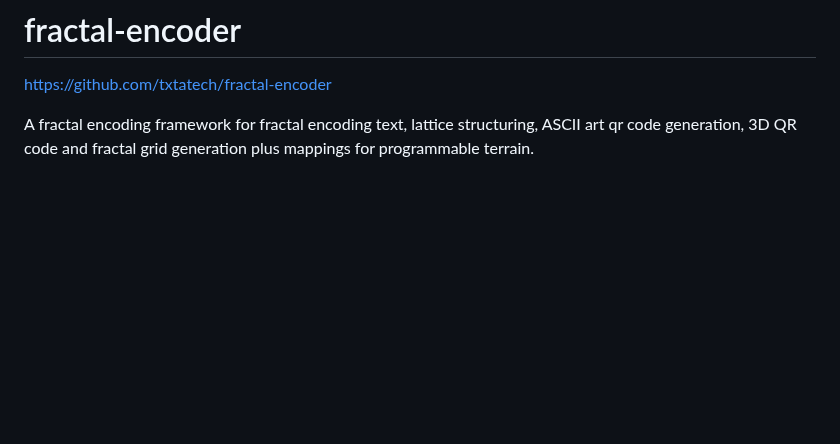
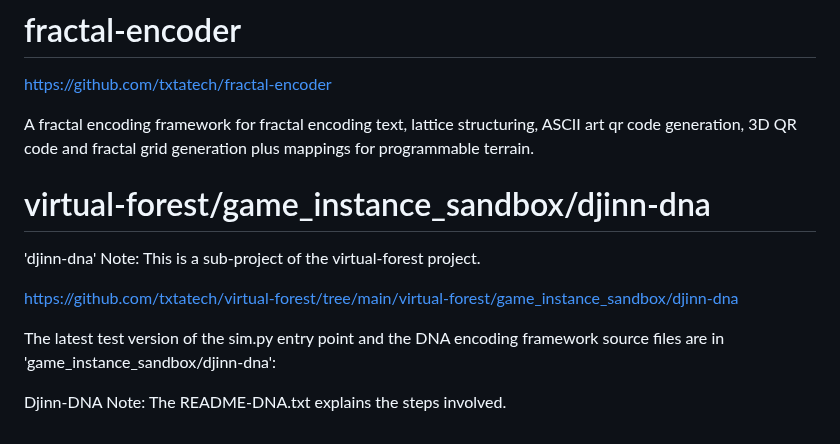
Before and after one commit to txtatech/qros-storage, a Markdown page: README.md, the part around the change. Rendered like a GitHub page; blank space fills up the shorter version.

```diff
--- a/README.md
+++ b/README.md
@@ -81,3 +81,14 @@ A fractal encoding framework written in Python that generates fractal images bas
 https://github.com/txtatech/fractal-encoder
 
 A fractal encoding framework for fractal encoding text, lattice structuring, ASCII art qr code generation, 3D QR code and fractal grid generation plus mappings for programmable terrain.
+
+# virtual-forest/game_instance_sandbox/djinn-dna
+
+'djinn-dna' Note: This is a sub-project of the virtual-forest project.
+
+https://github.com/txtatech/virtual-forest/tree/main/virtual-forest/game_instance_sandbox/djinn-dna
+
+The latest test version of the sim.py entry point and the DNA encoding framework source files are in 'game_instance_sandbox/djinn-dna':
+
+
+Djinn-DNA Note: The README-DNA.txt explains the steps involved.
```
